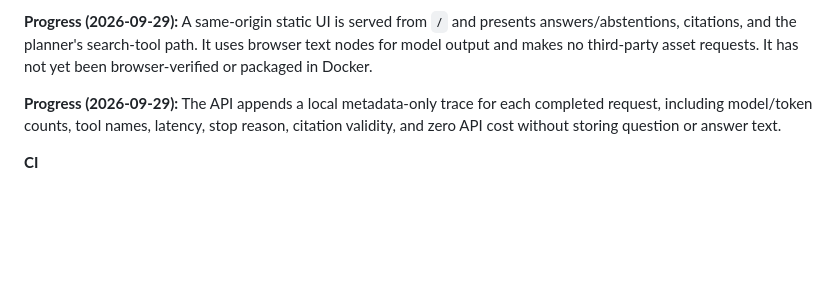
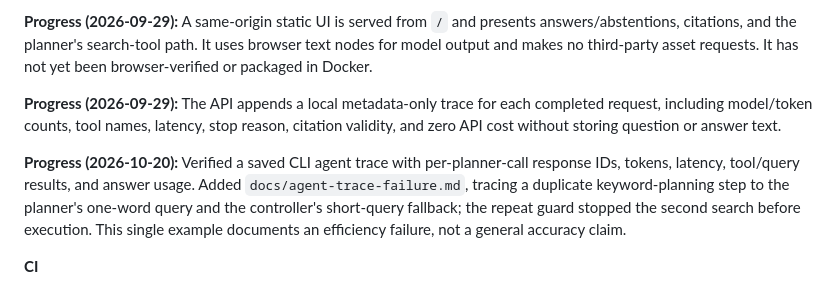
Before and after one commit to veershubh/Agentic-Graphrag, a Markdown page: docs/implementation-plan.md, the part around one of its changes. Drawn GitHub-style; blank space fills up the shorter version.

Commit message:
Document a traced agent control failure

```diff
--- a/docs/implementation-plan.md
+++ b/docs/implementation-plan.md
@@ -210,6 +210,8 @@ Build the test before the system.
 **Progress (2026-09-29):** A same-origin static UI is served from `/` and presents answers/abstentions, citations, and the planner's search-tool path. It uses browser text nodes for model output and makes no third-party asset requests. It has not yet been browser-verified or packaged in Docker.
 
 **Progress (2026-09-29):** The API appends a local metadata-only trace for each completed request, including model/token counts, tool names, latency, stop reason, citation validity, and zero API cost without storing question or answer text.
+
+**Progress (2026-10-20):** Verified a saved CLI agent trace with per-planner-call response IDs, tokens, latency, tool/query results, and answer usage. Added `docs/agent-trace-failure.md`, tracing a duplicate keyword-planning step to the planner's one-word query and the controller's short-query fallback; the repeat guard stopped the second search before execution. This single example documents an efficiency failure, not a general accuracy claim.
 
 **CI**
 - [ ] GitHub Actions runs a small cached eval (~30 questions) on each PR
```
Also changed, not shown: other parts of docs/implementation-plan.md (+2 -2 lines), docs/agent-trace-failure.md (added, +26 -0 lines).
